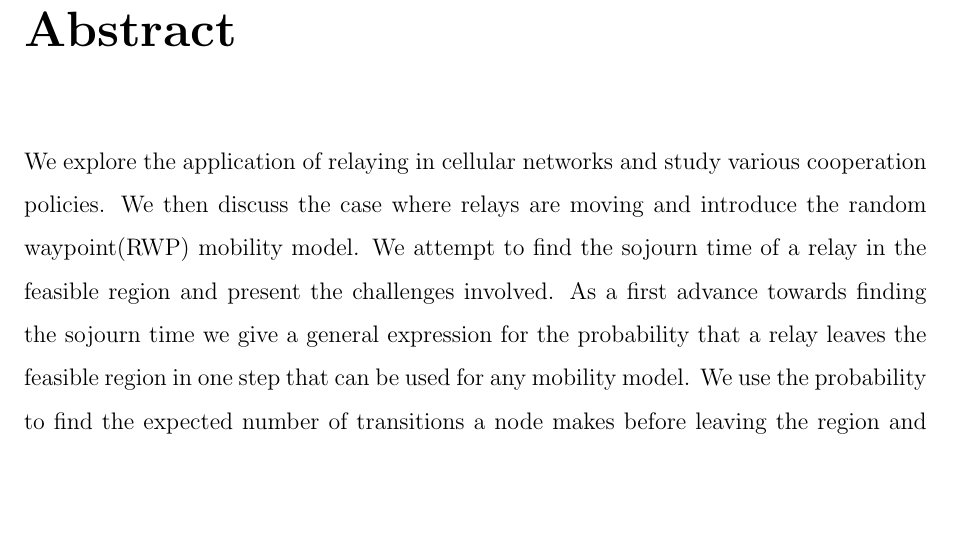
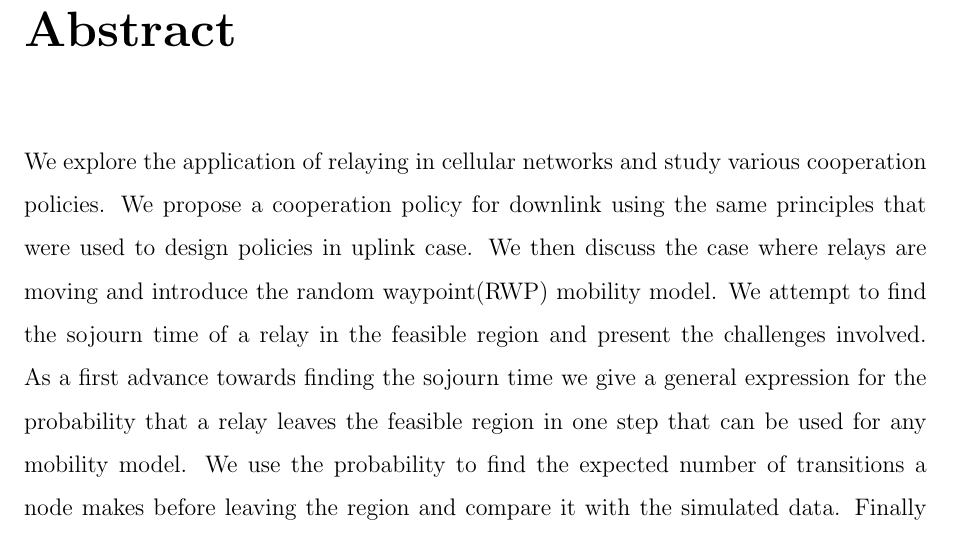
Before and after one commit to prupro/ddp-thesis, a LaTeX thesis (main.tex, which reads prelude.tex): part of page 5 of 50, cut so that both start at the same text, the shorter picture padded with empty space. Compiled offline with pdfLaTeX.

Commit message:
add one more line in abstract

```diff
--- a/prelude.tex
+++ b/prelude.tex
@@ -132,7 +132,7 @@
 	\clearpage\pagenumbering{roman}
 	\begin{abstract}
 
-		We explore the application of relaying in cellular networks and study various cooperation policies. We then discuss the case where relays are moving and introduce the random waypoint(RWP) mobility model. We attempt to find the sojourn time of a relay in the feasible region and present the challenges involved. As a first advance towards finding the sojourn time we give a general expression for the probability that a relay leaves the feasible region in one step that can be used for any mobility model. We use the probability to find the expected number of transitions a node makes before leaving the region and compare it with the simulated data. Finally we present the idea of modelling the node movement as a Markov Chain and to use the results of Absorbing Markov Chain to find the expected number of transitions more accurately.
+		We explore the application of relaying in cellular networks and study various cooperation policies. We propose a cooperation policy for downlink using the same principles that were used to design policies in uplink case. We then discuss the case where relays are moving and introduce the random waypoint(RWP) mobility model. We attempt to find the sojourn time of a relay in the feasible region and present the challenges involved. As a first advance towards finding the sojourn time we give a general expression for the probability that a relay leaves the feasible region in one step that can be used for any mobility model. We use the probability to find the expected number of transitions a node makes before leaving the region and compare it with the simulated data. Finally we present the idea of modelling the node movement as a Markov Chain and to use the results of Absorbing Markov Chain to find the expected number of transitions more accurately.
 
 	\end{abstract}
 	\newpage
```
